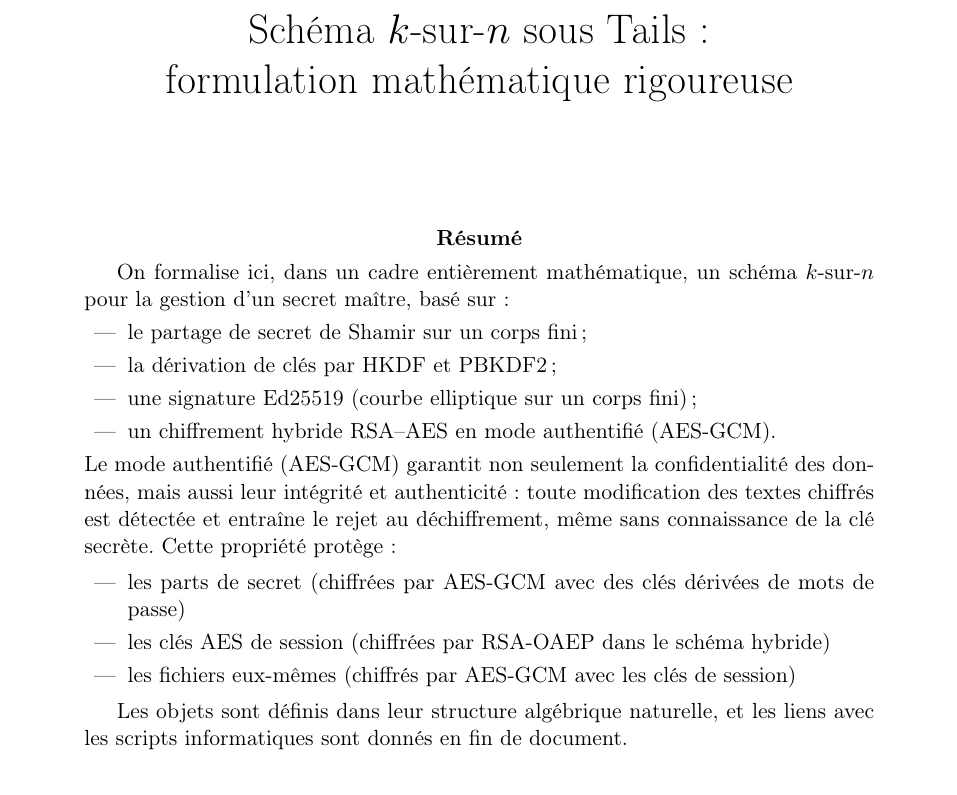
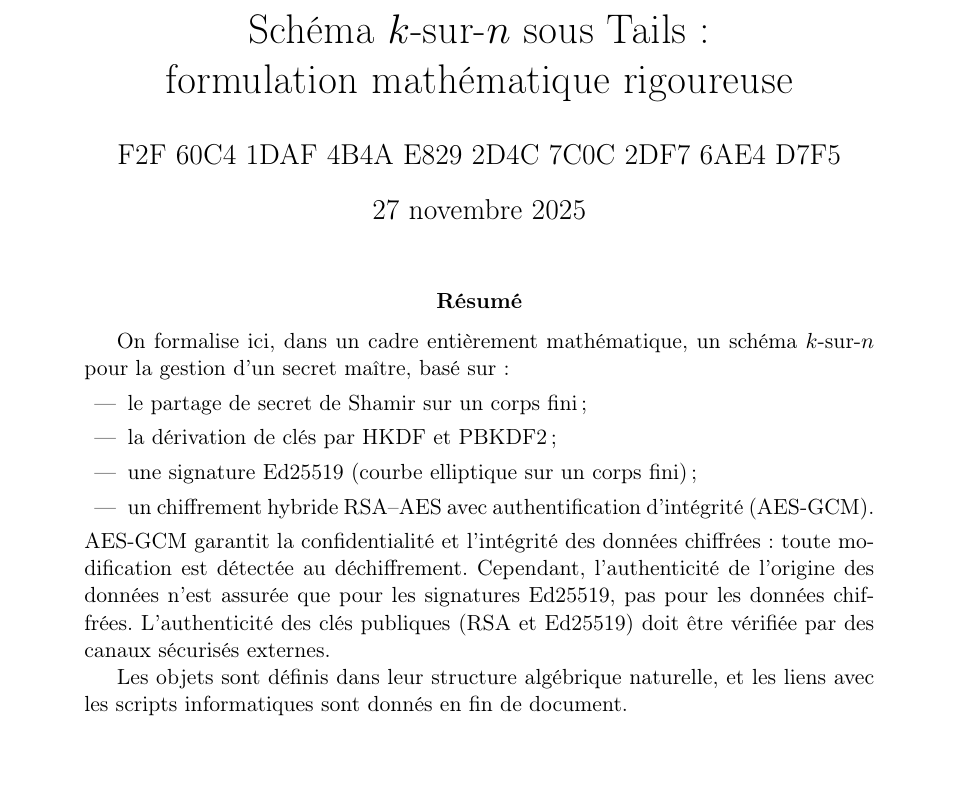
Before and after one commit to philipperackette/kofn-tails, a LaTeX paper (maths_kofn_tails.tex): part of page 1 of 25, cut so that both start at the same text. Compiled offline with pdfLaTeX.

Commit message:
Précisions sur le mode authentifié (AES-GCM)

```diff
--- a/maths_kofn_tails.tex
+++ b/maths_kofn_tails.tex
@@ -64,12 +64,13 @@
 % ============================
 \title{Schéma $k$-sur-$n$ sous Tails :\\
 formulation mathématique rigoureuse}
-\author{ }
-\date{ }
+\author{F2F 60C4 1DAF 4B4A E829 2D4C 7C0C 2DF7 6AE4 D7F5}
+\date{\centering\today}
 
 % ============================
 \begin{document}
 \maketitle
+
 
 \begin{abstract}
 On formalise ici, dans un cadre entièrement mathématique, un schéma
@@ -78,18 +79,13 @@ $k$-sur-$n$ pour la gestion d'un secret maître, basé sur :
   \item le partage de secret de Shamir sur un corps fini ;
   \item la dérivation de clés par HKDF et PBKDF2 ;
   \item une signature Ed25519 (courbe elliptique sur un corps fini) ;
-  \item un chiffrement hybride RSA--AES en mode authentifié (AES-GCM).
-\end{itemize}
-Le mode authentifié (AES-GCM) garantit non seulement la confidentialité
-des données, mais aussi leur intégrité et authenticité : toute modification
-des textes chiffrés est détectée et entraîne le rejet au déchiffrement,
-même sans connaissance de la clé secrète. Cette propriété protège :
-
-\begin{itemize}[leftmargin=2em]
-  \item les parts de secret (chiffrées par AES-GCM avec des clés dérivées de mots de passe)
-  \item les clés AES de session (chiffrées par RSA-OAEP dans le schéma hybride)
-  \item les fichiers eux-mêmes (chiffrés par AES-GCM avec les clés de session)
-\end{itemize}
+  \item un chiffrement hybride RSA--AES avec authentification d'intégrité (AES-GCM).
+\end{itemize}
+AES-GCM garantit la confidentialité et l'intégrité des données chiffrées :
+toute modification est détectée au déchiffrement. Cependant, l'authenticité
+de l'origine des données n'est assurée que pour les signatures Ed25519,
+pas pour les données chiffrées. L'authenticité des clés publiques (RSA et Ed25519)
+doit être vérifiée par des canaux sécurisés externes.
 
 Les objets sont définis dans leur structure algébrique naturelle, et
 les liens avec les scripts informatiques sont donnés en fin de document.
```
Also changed, not shown: maths_kofn_tails.pdf, maths_kofn_tails.tex (3 more changed lines).
